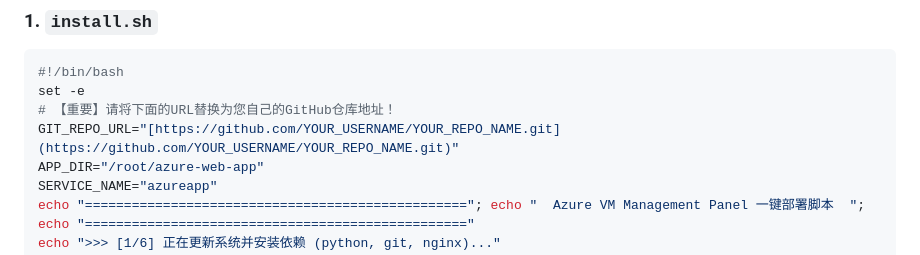
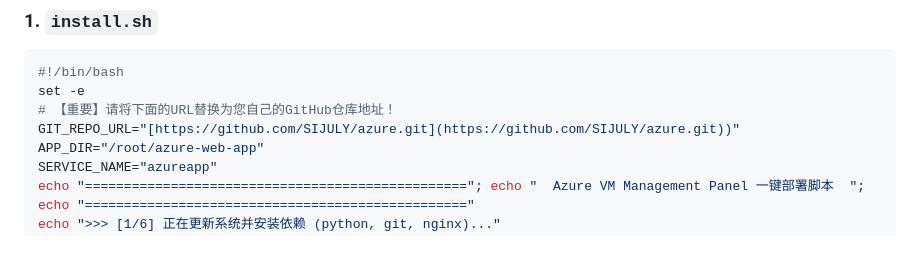
Before and after one commit to jiangnan1224/azure, a Markdown page: README.md, the part around the change. Rendered like a GitHub page.

```diff
--- a/README.md
+++ b/README.md
@@ -114,7 +114,7 @@
 #!/bin/bash
 set -e
 # 【重要】请将下面的URL替换为您自己的GitHub仓库地址！
-GIT_REPO_URL="[https://github.com/YOUR_USERNAME/YOUR_REPO_NAME.git](https://github.com/YOUR_USERNAME/YOUR_REPO_NAME.git)"
+GIT_REPO_URL="[https://github.com/SIJULY/azure.git](https://github.com/SIJULY/azure.git))"
 APP_DIR="/root/azure-web-app"
 SERVICE_NAME="azureapp"
 echo "================================================="; echo "  Azure VM Management Panel 一键部署脚本  "; echo "================================================="
```
